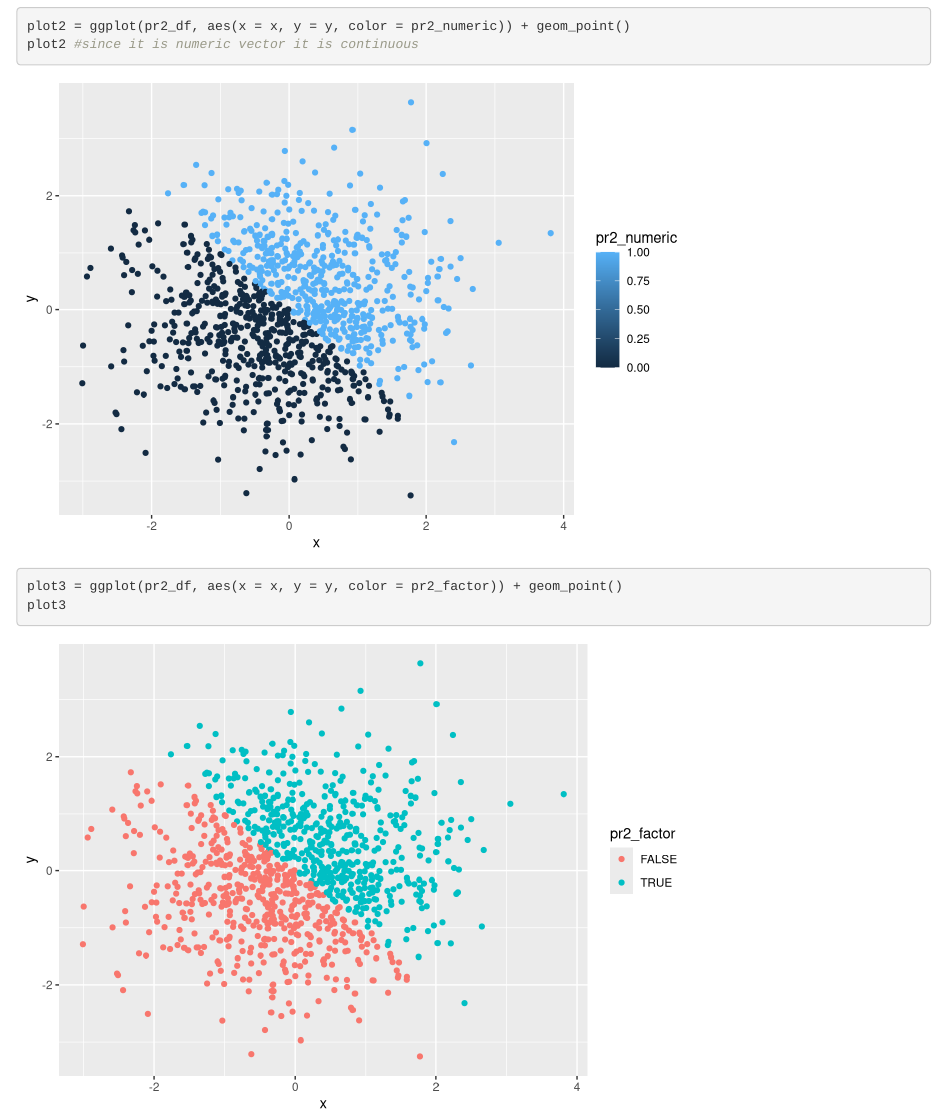
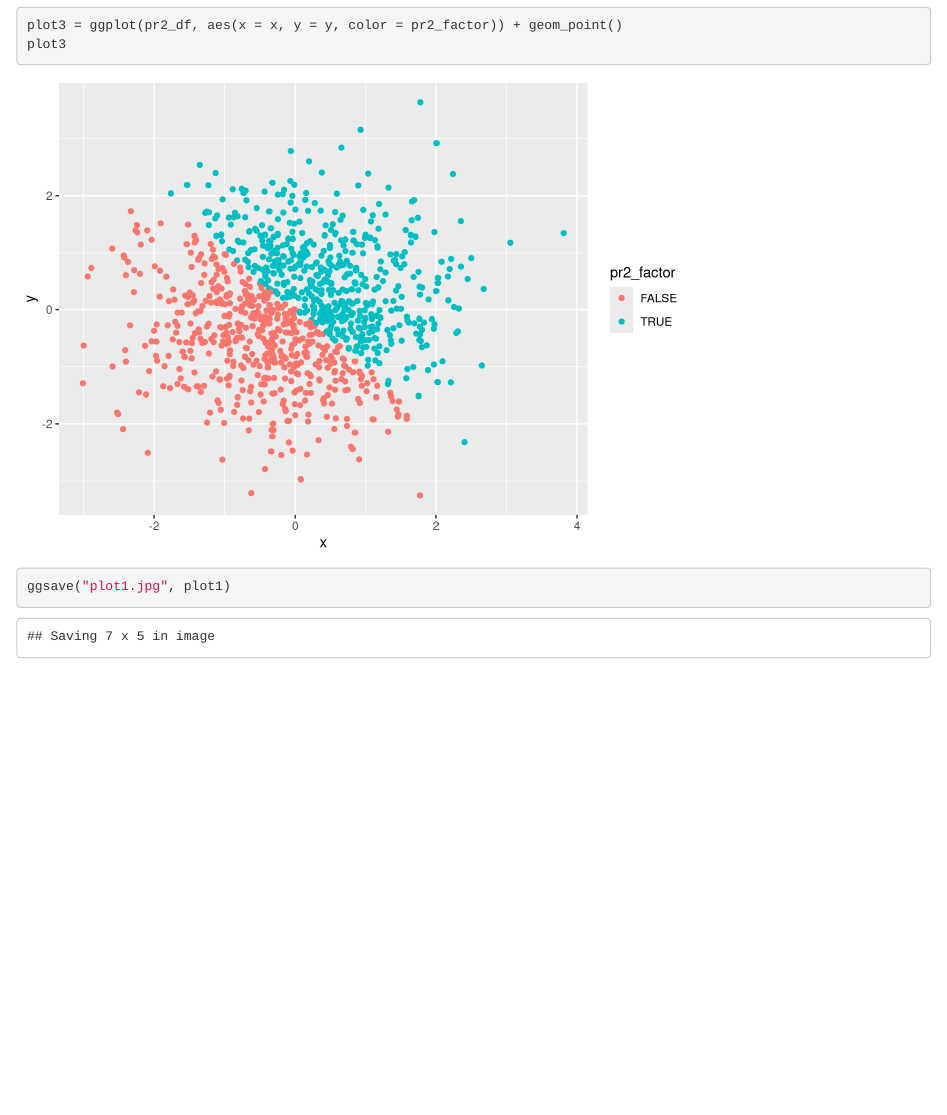
Before and after one commit to steveshin31/p8105_hw1_ks3663, an R Markdown document (p8105_hw1_ks3663.Rmd): the page in a window 1100 px wide, from 2610 px down before the commit and from 3170 px down after it. Rendered offline with R 4.5, knitr and Pandoc, with nearby package versions.

Commit message:
saved plot 1 to project directory

````diff
--- a/p8105_hw1_ks3663.Rmd
+++ b/p8105_hw1_ks3663.Rmd
@@ -77,4 +77,8 @@ plot2 #since it is numeric vector it is continuous
 
 plot3 = ggplot(pr2_df, aes(x = x, y = y, color = pr2_factor)) + geom_point()
 plot3
+
+ggsave("plot1.jpg", plot1)
+
+
 ```
````
Also changed, not shown: p8105_hw1_ks3663.html, plot1.jpg (added).
